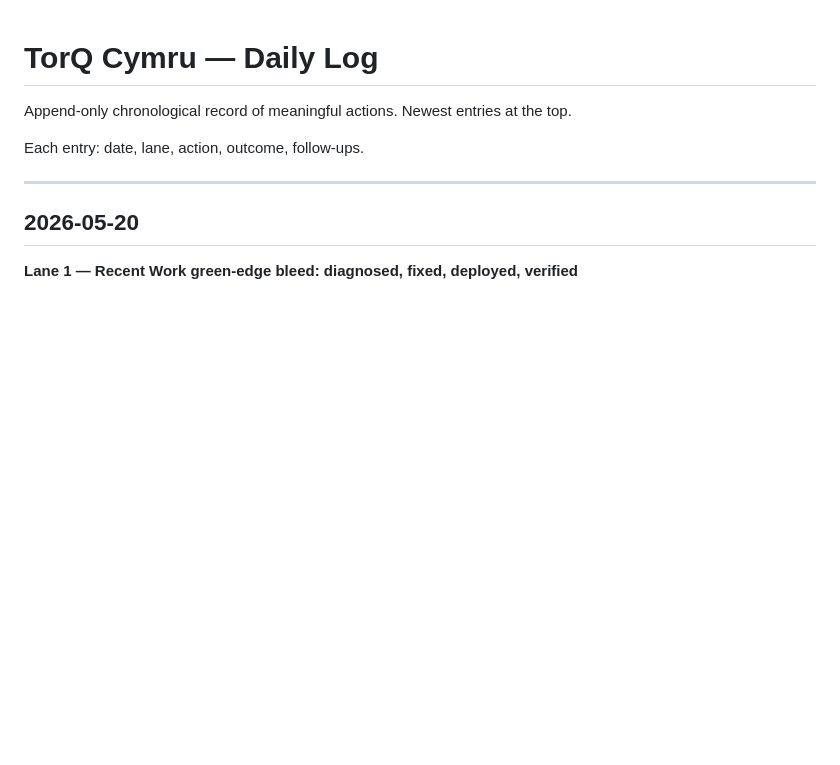
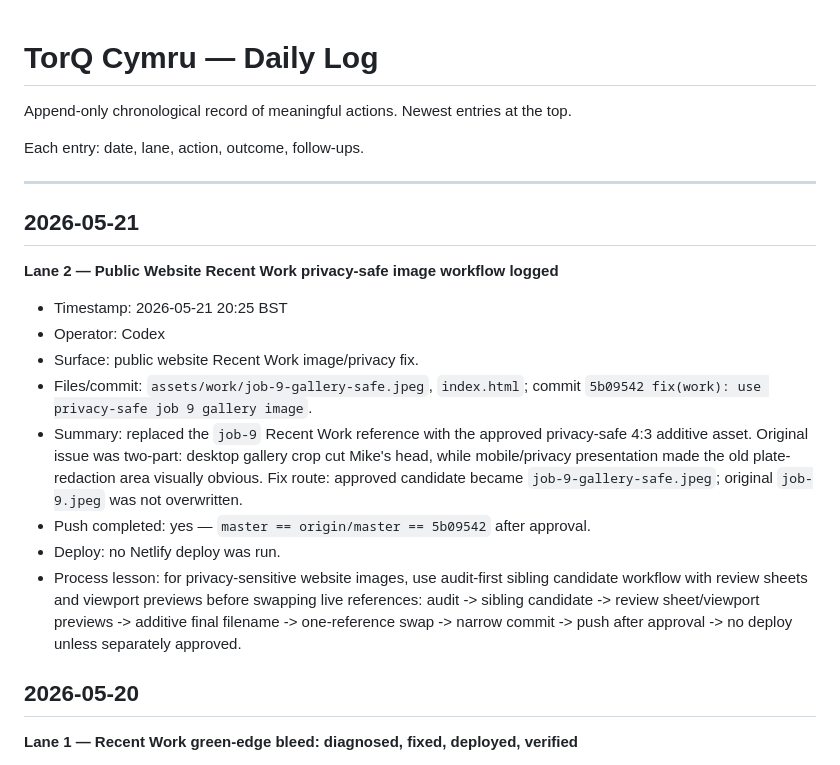
Before and after one commit to Lexstreampro/my-business-site, a Markdown page: DAILY_LOG.md, the part around the change. Rendered like a GitHub page; blank space fills up the shorter version.

Commit message:
docs: log job 9 privacy-safe image workflow

```diff
--- a/DAILY_LOG.md
+++ b/DAILY_LOG.md
@@ -5,6 +5,18 @@ Append-only chronological record of meaningful actions. Newest entries at the to
 Each entry: date, lane, action, outcome, follow-ups.
 
 ---
+
+## 2026-05-21
+
+**Lane 2 — Public Website Recent Work privacy-safe image workflow logged**
+- Timestamp: 2026-05-21 20:25 BST
+- Operator: Codex
+- Surface: public website Recent Work image/privacy fix.
+- Files/commit: `assets/work/job-9-gallery-safe.jpeg`, `index.html`; commit `5b09542 fix(work): use privacy-safe job 9 gallery image`.
+- Summary: replaced the `job-9` Recent Work reference with the approved privacy-safe 4:3 additive asset. Original issue was two-part: desktop gallery crop cut Mike's head, while mobile/privacy presentation made the old plate-redaction area visually obvious. Fix route: approved candidate became `job-9-gallery-safe.jpeg`; original `job-9.jpeg` was not overwritten.
+- Push completed: yes — `master == origin/master == 5b09542` after approval.
+- Deploy: no Netlify deploy was run.
+- Process lesson: for privacy-sensitive website images, use audit-first sibling candidate workflow with review sheets and viewport previews before swapping live references: audit -> sibling candidate -> review sheet/viewport previews -> additive final filename -> one-reference swap -> narrow commit -> push after approval -> no deploy unless separately approved.
 
 ## 2026-05-20
 
```
